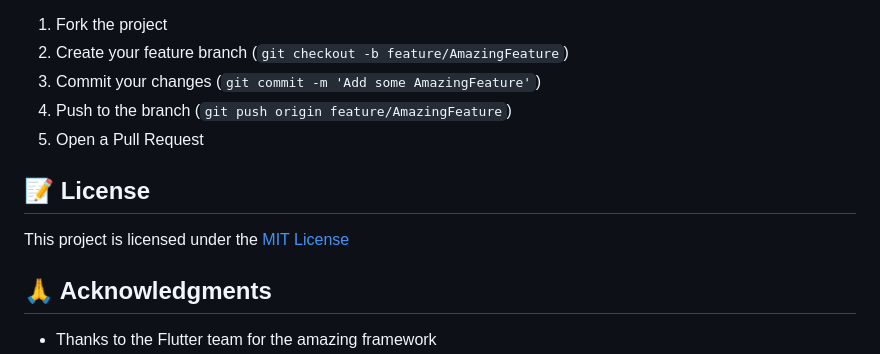
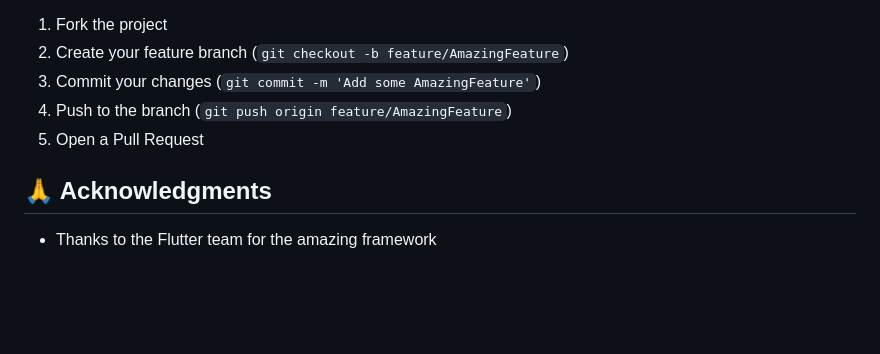
Before and after one commit to ahmed-eltantawi/TuneApp, a Markdown page: README.md, the part around the change. Drawn GitHub-style; blank space fills up the shorter version.

```diff
--- a/README.md
+++ b/README.md
@@ -125,11 +125,6 @@ Contributions are welcome! If you'd like to contribute:
 4. Push to the branch (`git push origin feature/AmazingFeature`)
 5. Open a Pull Request
 
-## 📝 License
-
-This project is licensed under the [MIT License](LICENSE)
-
-
 ## 🙏 Acknowledgments
 
 - Thanks to the Flutter team for the amazing framework
```
